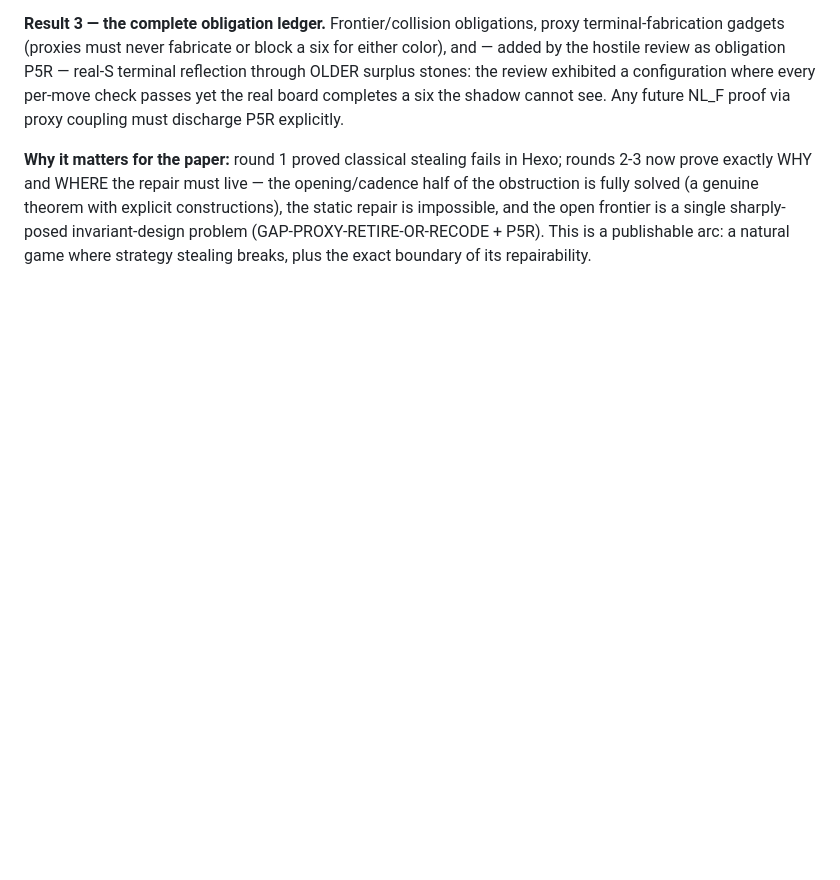
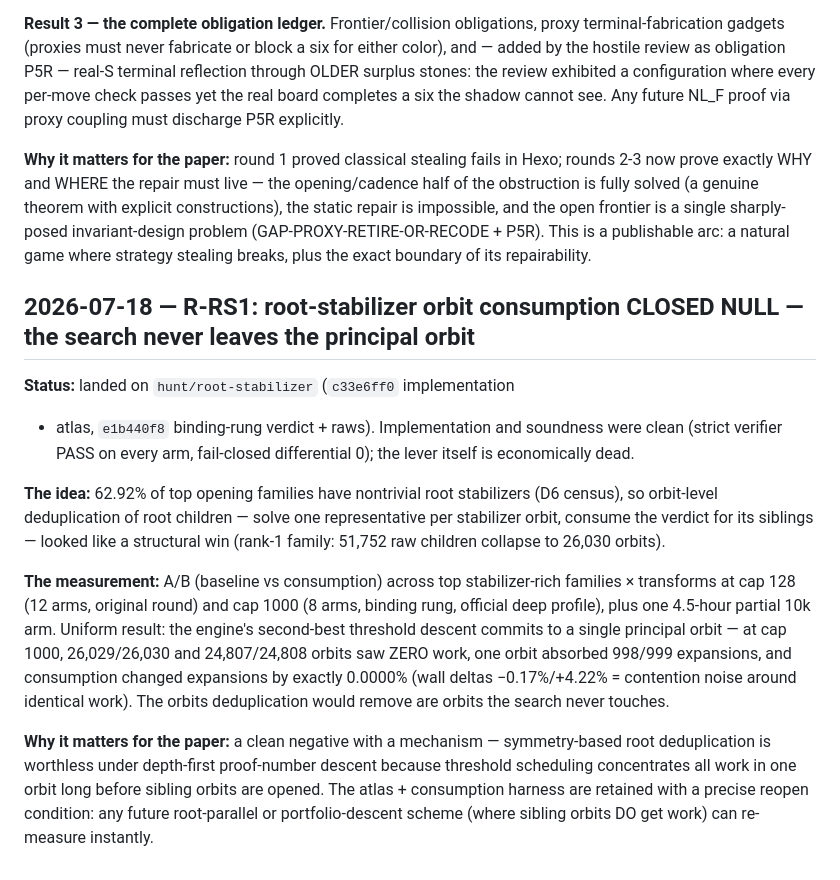
Before and after one commit to Cmiller132/hexo-bot, a Markdown page: docs/paper/RESULTS_LOG.md, the part around the change. GitHub-like rendering; blank space fills up the shorter version.

Commit message:
paper: R-RS1 root-stabilizer consumption closed null — single-orbit concentration mechanism
Co-Authored-By: Claude Fable 5 <noreply@anthropic.com>

```diff
--- a/docs/paper/RESULTS_LOG.md
+++ b/docs/paper/RESULTS_LOG.md
@@ -1342,3 +1342,35 @@ repair is impossible, and the open frontier is a single sharply-posed
 invariant-design problem (GAP-PROXY-RETIRE-OR-RECODE + P5R). This is a
 publishable arc: a natural game where strategy stealing breaks, plus
 the exact boundary of its repairability.
+
+## 2026-07-18 — R-RS1: root-stabilizer orbit consumption CLOSED NULL — the search never leaves the principal orbit
+
+**Status:** landed on `hunt/root-stabilizer` (`c33e6ff0` implementation
++ atlas, `e1b440f8` binding-rung verdict + raws). Implementation and
+soundness were clean (strict verifier PASS on every arm, fail-closed
+differential 0); the lever itself is economically dead.
+
+**The idea:** 62.92% of top opening families have nontrivial root
+stabilizers (D6 census), so orbit-level deduplication of root children
+— solve one representative per stabilizer orbit, consume the verdict
+for its siblings — looked like a structural win (rank-1 family: 51,752
+raw children collapse to 26,030 orbits).
+
+**The measurement:** A/B (baseline vs consumption) across top
+stabilizer-rich families × transforms at cap 128 (12 arms, original
+round) and cap 1000 (8 arms, binding rung, official deep profile), plus
+one 4.5-hour partial 10k arm. Uniform result: the engine's second-best
+threshold descent commits to a single principal orbit — at cap 1000,
+26,029/26,030 and 24,807/24,808 orbits saw ZERO work, one orbit
+absorbed 998/999 expansions, and consumption changed expansions by
+exactly 0.0000% (wall deltas −0.17%/+4.22% = contention noise around
+identical work). The orbits deduplication would remove are orbits the
+search never touches.
+
+**Why it matters for the paper:** a clean negative with a mechanism —
+symmetry-based root deduplication is worthless under depth-first
+proof-number descent because threshold scheduling concentrates all
+work in one orbit long before sibling orbits are opened. The atlas +
+consumption harness are retained with a precise reopen condition: any
+future root-parallel or portfolio-descent scheme (where sibling orbits
+DO get work) can re-measure instantly.
```
